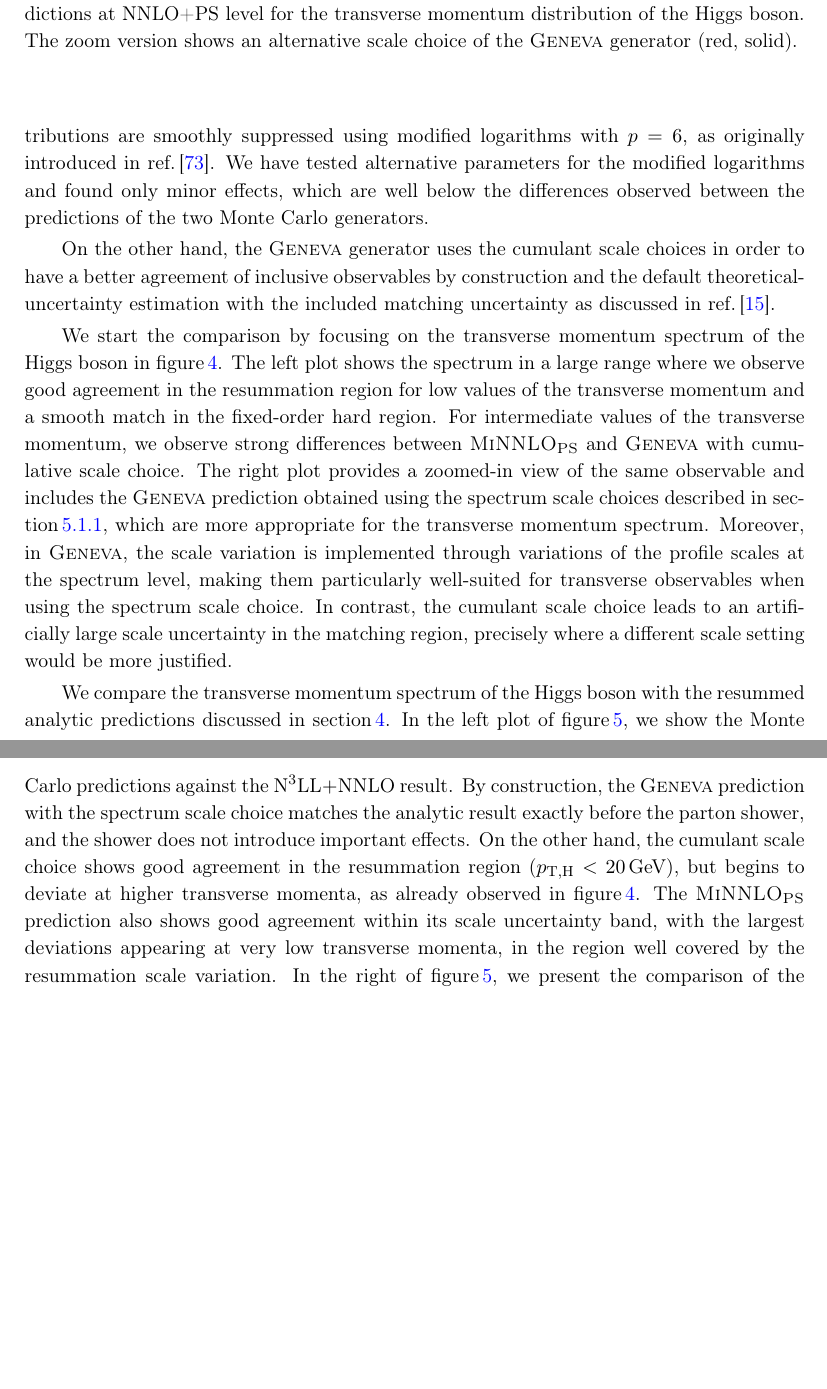
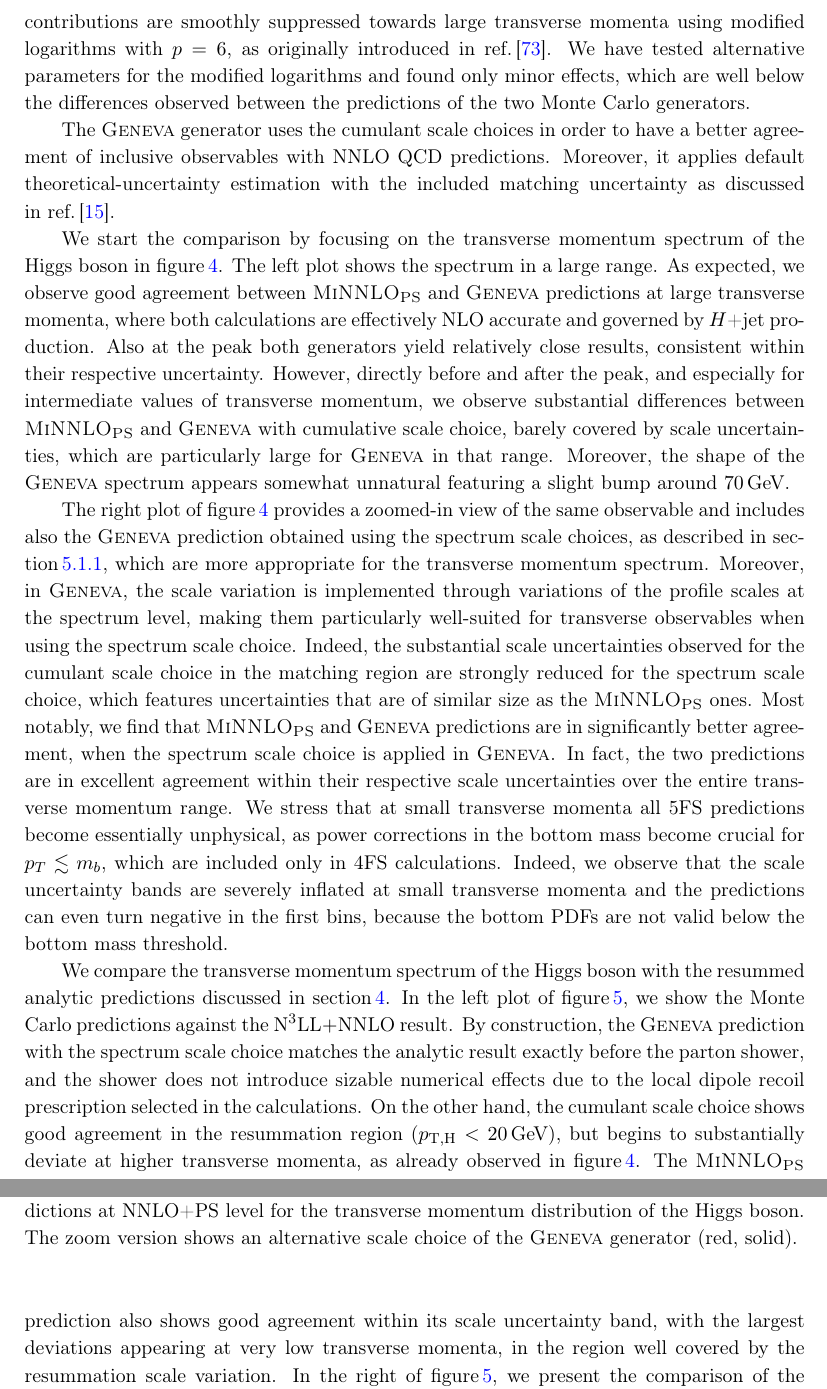
Before and after one commit to cbiello/Report5bbH, a LaTeX document (LHCHWG-bbh.tex): two parts of pages 15 and 16 of 44, joined at a grey line, cut so that both start at the same text, the shorter picture padded with empty space. Compiled offline with pdfLaTeX.

Commit message:
updated 5FS comparison

```diff
--- a/LHCHWG-bbh.tex
+++ b/LHCHWG-bbh.tex
@@ -758,11 +758,36 @@ In this section, we present a numerical comparison between two Monte Carlo (MC)
 
-To account for resummation scale uncertainties, the \minnlo{} results are obtained using the default central value of $\KQ = 0.25$, with the alternative choice $\KQ = 0.5$ included in the uncertainty estimate. The overall theoretical uncertainty is assessed via a 14-point scale variation, combining standard renormalisation and factorisation scale variations with the additional resummation scale variation. In the matching region, the logarithmic contributions are smoothly suppressed using modified logarithms with $p=6$, as originally introduced in~\citere{Monni:2019whf}. We have tested alternative parameters for the modified logarithms and found only minor effects, which are well below the differences observed between the predictions of the two Monte Carlo generators.
+To account for resummation scale uncertainties, the \minnlo{} results are obtained using the default central value of $\KQ = 0.25$, with the alternative choice $\KQ = 0.5$ included in the uncertainty estimate. The overall theoretical uncertainty is assessed via a 14-point scale variation, combining standard renormalisation and factorisation scale variations with the additional resummation scale variation. In the matching region, the logarithmic contributions are smoothly suppressed towards large transverse momenta using modified logarithms with $p=6$, as originally introduced in~\citere{Monni:2019whf}. We have tested alternative parameters for the modified logarithms and found only minor effects, which are well below the differences observed between the predictions of the two Monte Carlo generators.
 
-On the other hand, the \GENEVA{} generator uses the cumulant scale choices in order to have a better agreement of inclusive observables by construction and the default theoretical-uncertainty estimation with the included matching uncertainty as discussed in~\citere{Gavardi:2025zpf}.
+The \GENEVA{} generator uses the cumulant scale choices in order to have a better agreement of inclusive observables with NNLO QCD predictions. Moreover, it applies default theoretical-uncertainty estimation with the included matching uncertainty as discussed in~\citere{Gavardi:2025zpf}.
 
-We start the comparison by focusing on the transverse momentum spectrum of the Higgs boson in~\fig{fig:genevaptH}. The left plot shows the spectrum in a large range where we observe good agreement in the resummation region for low values of the transverse momentum and a smooth match in the fixed-order hard region. For intermediate values of the transverse momentum, we observe strong differences between \minnlo{} and \GENEVA{} with cumulative scale choice. The right plot provides a zoomed-in view of the same observable and includes the \GENEVA{} prediction obtained using the spectrum scale choices described in~\sct{sec:nutshell}, which are more appropriate for the transverse momentum spectrum.
-%In the right plot, which shows a zoomed-in view of the same observable, we include the \GENEVA{} prediction obtained with the spectrum scale choices discussed in~\sct{sec:nutshell}. For the transverse momentum spectrum, this scale setting is more appropriate.
-Moreover, in \GENEVA{}, the scale variation is implemented through variations of the profile scales at the spectrum level, making them particularly well-suited for transverse observables when using the spectrum scale choice. In contrast, the cumulant scale choice leads to an artificially large scale uncertainty in the matching region, precisely where a different scale setting would be more justified.
+We start the comparison by focusing on the transverse momentum spectrum of the Higgs boson in~\fig{fig:genevaptH}. The left plot shows the spectrum in a large range. As
+expected, we observe good agreement between \minnlo{} and \GENEVA{} predictions
+at large transverse momenta, where both calculations are effectively NLO accurate and
+governed by $H$+jet production. Also at the peak both generators yield relatively
+close results, consistent within their respective uncertainty. However, directly
+before and after the peak, and especially for intermediate values of
+transverse momentum, we observe substantial differences between \minnlo{} and \GENEVA{} with cumulative scale choice, barely covered by scale uncertainties,
+which are particularly large for \GENEVA{} in that range. Moreover, the shape
+of the \GENEVA{} spectrum appears somewhat unnatural featuring a slight bump
+around $70$\,GeV.
+
+The right plot of \fig{fig:genevaptH} provides a zoomed-in view of the same observable and includes also the \GENEVA{} prediction obtained using the spectrum scale choices, as described in~\sct{sec:nutshell}, which are more appropriate for the transverse momentum spectrum.
+Moreover, in \GENEVA{}, the scale variation is implemented through variations of the profile scales at the spectrum level, making them particularly well-suited for transverse observables when using the spectrum scale choice. Indeed, the substantial
+scale uncertainties observed for the cumulant scale choice
+in the matching region are strongly reduced for the spectrum scale choice, which
+features uncertainties that are of similar size as the \minnlo{} ones.
+Most notably, we find that \minnlo{} and \GENEVA{} predictions are in significantly
+better agreement, when the spectrum scale choice is applied in \GENEVA{}.
+In fact, the two predictions are in excellent agreement within their respective scale
+uncertainties over the entire transverse momentum range.
+We stress that at small transverse momenta all 5FS predictions
+become essentially unphysical, as power corrections in the
+bottom mass become crucial for $p_T\lesssim m_b$, which are included only
+in 4FS calculations. Indeed, we observe that the scale uncertainty bands are
+severely inflated at small transverse momenta and the predictions can
+even turn negative in the first bins, because the bottom PDFs are not valid below
+the bottom mass threshold.
+
 
 \begin{figure}[t!]
 \begin{center}
@@ -775,7 +800,8 @@ Moreover, in \GENEVA{}, the scale variation is implemented through variations of
 \end{center}
 \end{figure}
 
-We compare the transverse momentum spectrum of the Higgs boson with the resummed analytic predictions discussed in~\sct{sec:resummation}. In the left plot of~\fig{fig:resVSMCs}, we show the Monte Carlo predictions against the $\text{N}^3\text{LL}+\text{NNLO}$ result. By construction, the \GENEVA{} prediction with the spectrum scale choice matches the analytic result exactly before the parton shower, and the shower does not introduce important effects. On the other hand, the cumulant scale choice shows good agreement in the resummation region ($p_{\text{T,H}} < 20$\,GeV), but begins to deviate at higher transverse momenta, as already observed in~\fig{fig:genevaptH}. The \minnlo{} prediction also shows good agreement within its scale uncertainty band, with the largest deviations appearing at very low transverse momenta, in the region well covered by the resummation scale variation. In the right of~\fig{fig:resVSMCs}, we present the comparison of the same MCs spectra against the more accurate $\text{N}^3\text{LL'+aN}^3\text{LO}$. The inclusion of higher-order corrections in the analytic spectrum results in a negative shift relative to both the \minnlo{} and \GENEVA{} predictions across the entire phase space, with a mostly flat effect for $p_{\text{T,H}} > 10$,GeV. Compared to the others, the \GENEVA{} prediction with the spectrum scale choice lies closer to the analytic result.
+We compare the transverse momentum spectrum of the Higgs boson with the resummed analytic predictions discussed in~\sct{sec:resummation}. In the left plot of~\fig{fig:resVSMCs}, we show the Monte Carlo predictions against the $\text{N}^3\text{LL}+\text{NNLO}$ result. By construction, the \GENEVA{} prediction with the spectrum scale choice matches the analytic result exactly before the parton shower, and the shower does not introduce sizable numerical effects due to the local dipole
+recoil prescription selected in the calculations. On the other hand, the cumulant scale choice shows good agreement in the resummation region ($p_{\text{T,H}} < 20$\,GeV), but begins to substantially deviate at higher transverse momenta, as already observed in~\fig{fig:genevaptH}. The \minnlo{} prediction also shows good agreement within its scale uncertainty band, with the largest deviations appearing at very low transverse momenta, in the region well covered by the resummation scale variation. In the right of~\fig{fig:resVSMCs}, we present the comparison of the same MCs spectra against the more accurate $\text{N}^3\text{LL'+aN}^3\text{LO}$. The inclusion of higher-order corrections in the analytic spectrum results in a negative shift relative to both the \minnlo{} and \GENEVA{} predictions across the entire phase space, with a mostly flat effect for $p_{\text{T,H}} > 10$,GeV. Compared to the others, the \GENEVA{} prediction with the spectrum scale choice lies closer to the analytic result.
 
 
 \begin{figure}[t!]
```
Also changed, not shown: LHCHWG-bbh.tex (4 more changed lines).
